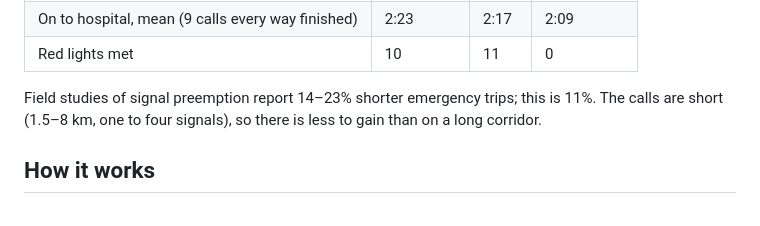
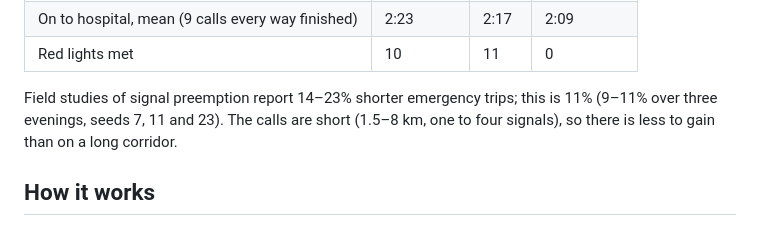
Before and after one commit to hammasbuilds/lahore-twin, a Markdown page: README.md, the part around the change. Drawn GitHub-style.

Commit message:
Phase 5 round 3: results across three evenings

```diff
--- a/README.md
+++ b/README.md
@@ -216,7 +216,8 @@ then to the nearest hospital with an emergency department:
 | On to hospital, mean (9 calls every way finished) | 2:23 | 2:17 | 2:09 |
 | Red lights met | 10 | 11 | 0 |
 
-Field studies of signal preemption report 14–23% shorter emergency trips; this is 11%. The calls
+Field studies of signal preemption report 14–23% shorter emergency trips; this is 11% (9–11% over three
+evenings, seeds 7, 11 and 23). The calls
 are short (1.5–8 km, one to four signals), so there is less to gain than on a long corridor.
 
 ## How it works
```
Also changed, not shown: PLAN.md (+7 -0 lines).
